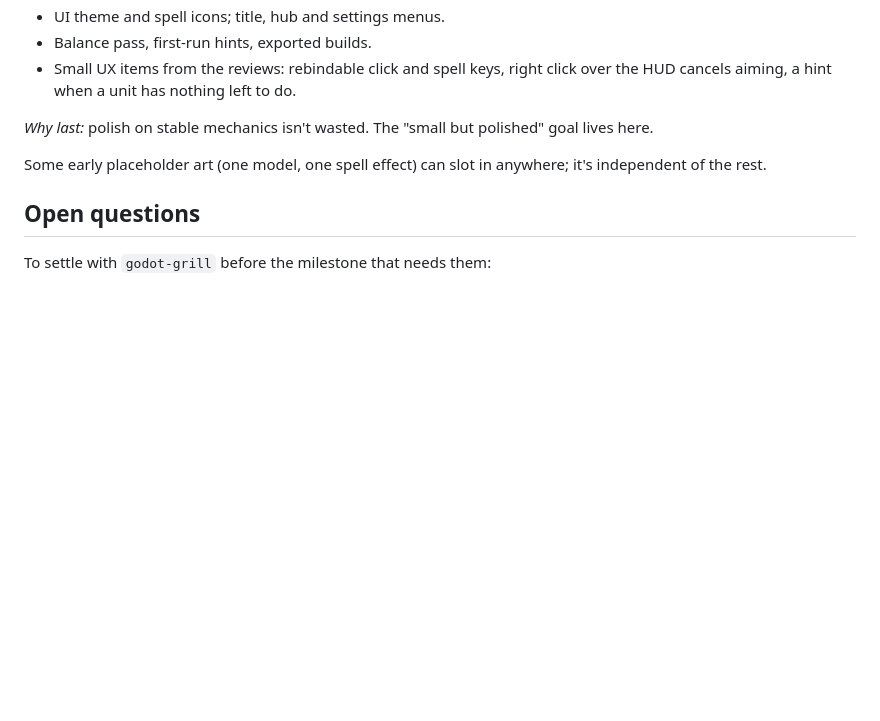
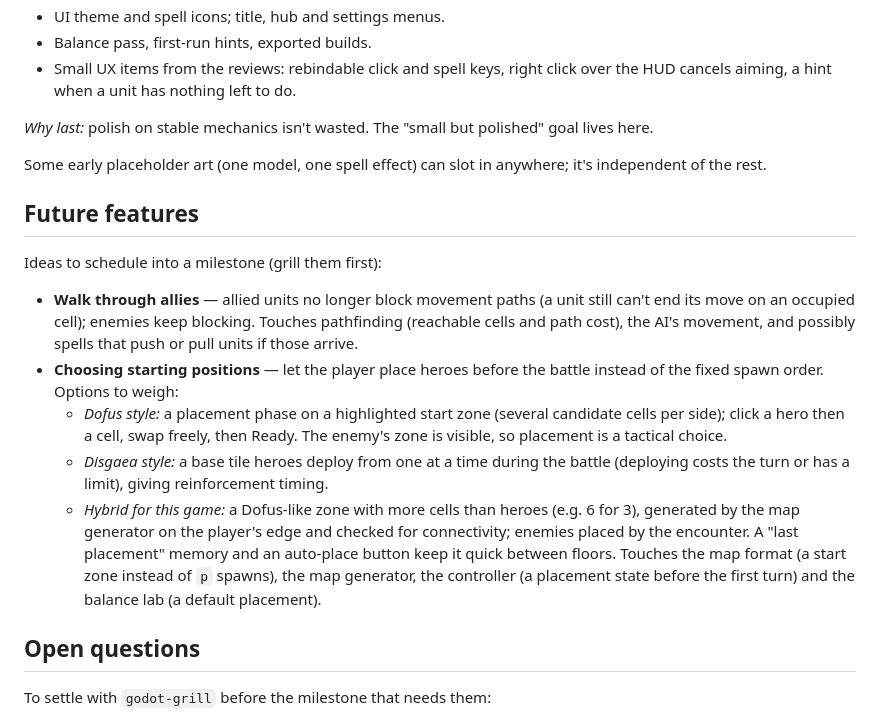
Before and after one commit to gha-kzr/godot-test, a Markdown page: docs/roadmap.md, the part around the change. Rendered like a GitHub page; blank space fills up the shorter version.

Commit message:
Roadmap: walk through allies, choosing starting positions
Co-Authored-By: Claude Opus 5.5 (1M context) <noreply@anthropic.com>
Claude-Session: https://claude.ai/code/session_019Q58THEKoHCDs5jKtGEZvb

```diff
--- a/docs/roadmap.md
+++ b/docs/roadmap.md
@@ -55,6 +55,17 @@ Decisions: `decisions/2026-09-29-run-loop.md` (stages + infinite tower; supersed
 
 Some early placeholder art (one model, one spell effect) can slot in anywhere; it's independent of the rest.
 
+## Future features
+
+Ideas to schedule into a milestone (grill them first):
+
+- **Walk through allies** — allied units no longer block movement paths (a unit still can't end its move on an occupied cell); enemies keep blocking. Touches pathfinding (reachable cells and path cost), the AI's movement, and possibly spells that push or pull units if those arrive.
+- **Choosing starting positions** — let the player place heroes before the battle instead of the fixed spawn order. Options to weigh:
+  - *Dofus style:* a placement phase on a highlighted start zone (several candidate cells per side); click a hero then a cell, swap freely, then Ready. The enemy's zone is visible, so placement is a tactical choice.
+  - *Disgaea style:* a base tile heroes deploy from one at a time during the battle (deploying costs the turn or has a limit), giving reinforcement timing.
+  - *Hybrid for this game:* a Dofus-like zone with more cells than heroes (e.g. 6 for 3), generated by the map generator on the player's edge and checked for connectivity; enemies placed by the encounter. A "last placement" memory and an auto-place button keep it quick between floors.
+  Touches the map format (a start zone instead of `p` spawns), the map generator, the controller (a placement state before the first turn) and the balance lab (a default placement).
+
 ## Open questions
 
 To settle with `godot-grill` before the milestone that needs them:
```
